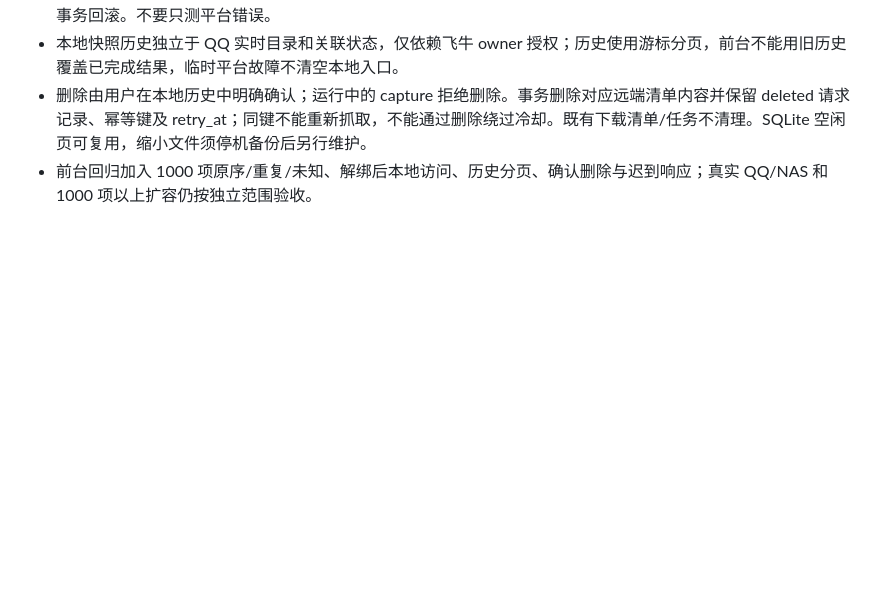
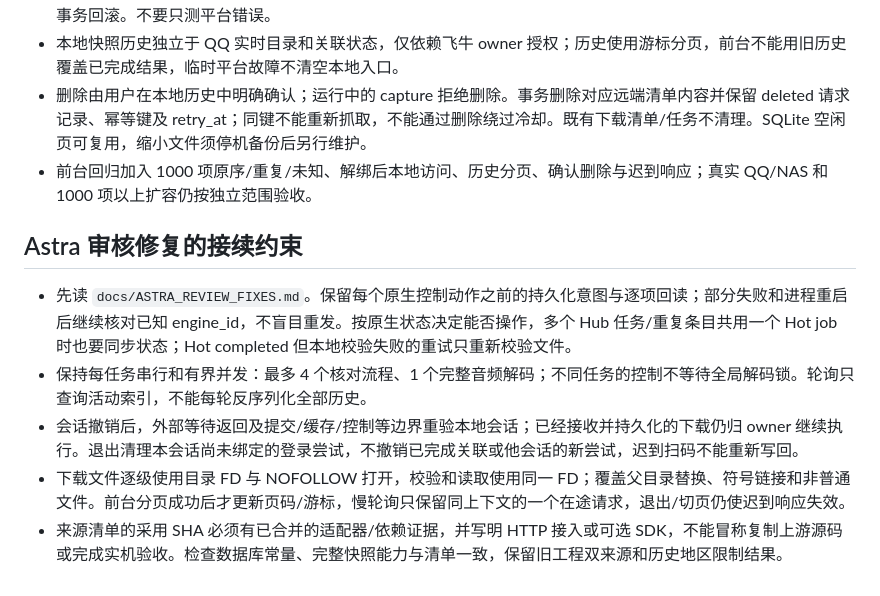
Before and after one commit to Surc/fnos_music_hub, a Markdown page: skills/maintain-fnos-music-hub/SKILL.md, the part around the change. GitHub-like rendering; blank space fills up the shorter version.

Commit message:
docs(skill): retain Astra hardening constraints [skip ci]

```diff
--- a/skills/maintain-fnos-music-hub/SKILL.md
+++ b/skills/maintain-fnos-music-hub/SKILL.md
@@ -76,3 +76,11 @@ description: 维护 Surc/fnos_music_hub 独立飞牛音乐中心。用于接续
 - 本地快照历史独立于 QQ 实时目录和关联状态，仅依赖飞牛 owner 授权；历史使用游标分页，前台不能用旧历史覆盖已完成结果，临时平台故障不清空本地入口。
 - 删除由用户在本地历史中明确确认；运行中的 capture 拒绝删除。事务删除对应远端清单内容并保留 deleted 请求记录、幂等键及 retry_at；同键不能重新抓取，不能通过删除绕过冷却。既有下载清单/任务不清理。SQLite 空闲页可复用，缩小文件须停机备份后另行维护。
 - 前台回归加入 1000 项原序/重复/未知、解绑后本地访问、历史分页、确认删除与迟到响应；真实 QQ/NAS 和 1000 项以上扩容仍按独立范围验收。
+
+## Astra 审核修复的接续约束
+
+- 先读 `docs/ASTRA_REVIEW_FIXES.md`。保留每个原生控制动作之前的持久化意图与逐项回读；部分失败和进程重启后继续核对已知 engine_id，不盲目重发。按原生状态决定能否操作，多个 Hub 任务/重复条目共用一个 Hot job 时也要同步状态；Hot completed 但本地校验失败的重试只重新校验文件。
+- 保持每任务串行和有界并发：最多 4 个核对流程、1 个完整音频解码；不同任务的控制不等待全局解码锁。轮询只查询活动索引，不能每轮反序列化全部历史。
+- 会话撤销后，外部等待返回及提交/缓存/控制等边界重验本地会话；已经接收并持久化的下载仍归 owner 继续执行。退出清理本会话尚未绑定的登录尝试，不撤销已完成关联或他会话的新尝试，迟到扫码不能重新写回。
+- 下载文件逐级使用目录 FD 与 NOFOLLOW 打开，校验和读取使用同一 FD；覆盖父目录替换、符号链接和非普通文件。前台分页成功后才更新页码/游标，慢轮询只保留同上下文的一个在途请求，退出/切页仍使迟到响应失效。
+- 来源清单的采用 SHA 必须有已合并的适配器/依赖证据，并写明 HTTP 接入或可选 SDK，不能冒称复制上游源码或完成实机验收。检查数据库常量、完整快照能力与清单一致，保留旧工程双来源和历史地区限制结果。
```
